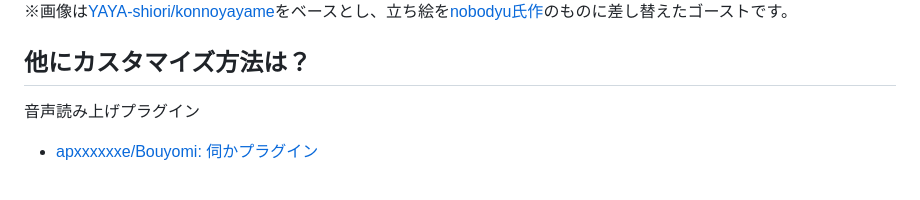
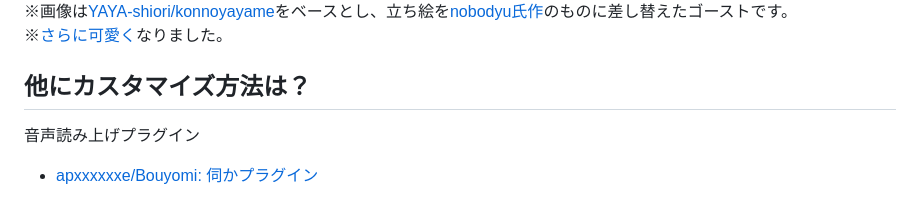
Before and after one commit to nikolat/angolmois, a Markdown page: README.md, the part around the change. Drawn GitHub-style.

Commit message:
add link to cute Nostrich

```diff
--- a/README.md
+++ b/README.md
@@ -61,6 +61,7 @@ OnNostr
 
 ![プレビュー/カスタム](image/preview2.gif "プレビュー/カスタム")
 ※画像は[YAYA-shiori/konnoyayame](https://github.com/YAYA-shiori/konnoyayame)をベースとし、立ち絵を[nobodyu氏作](https://iris.to/post/note1fl4v64guhz3zrmf9l808p5gx6ula7wz307u08r0h2lmxxatuvkxsa60dt3)のものに差し替えたゴーストです。
+※[さらに可愛く](https://iris.to/post/note1v3yjz9jm7up9ndn9tvctarmcnqna0ttykgu5qmzmhejhrlwrqhvqatfckt)なりました。
 
 ## 他にカスタマイズ方法は？
 音声読み上げプラグイン
```
